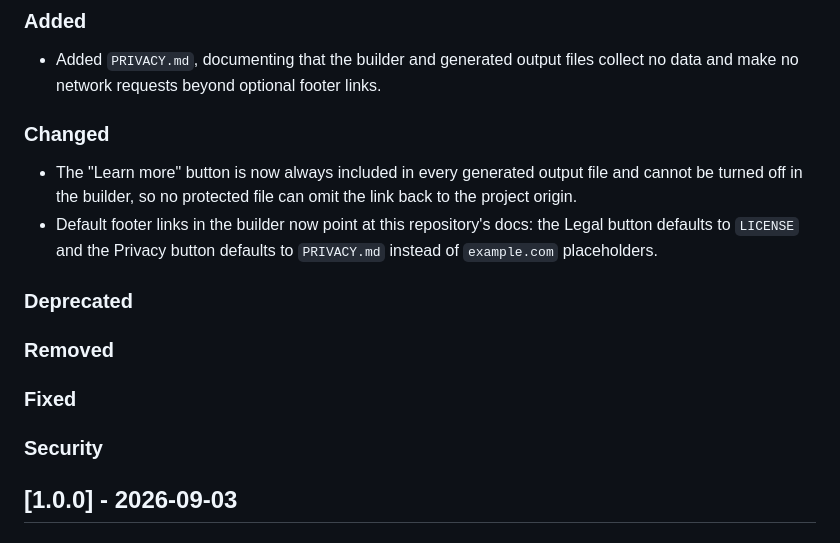
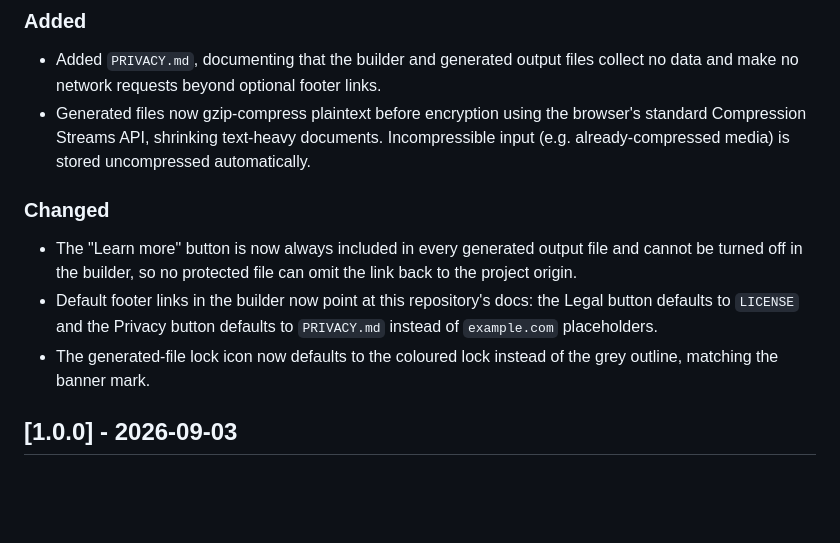
Before and after one commit to Kinsman4249/nonce-in-a-file, a Markdown page: CHANGELOG.md, the part around one of its changes. Rendered like a GitHub page; blank space fills up the shorter version.

Commit message:
release: v1.1.0

```diff
--- a/CHANGELOG.md
+++ b/CHANGELOG.md
@@ -10,19 +12,13 @@ and this project adheres to [Semantic Versioning](https://semver.org/).
 ### Added
 
 - Added `PRIVACY.md`, documenting that the builder and generated output files collect no data and make no network requests beyond optional footer links.
+- Generated files now gzip-compress plaintext before encryption using the browser's standard Compression Streams API, shrinking text-heavy documents. Incompressible input (e.g. already-compressed media) is stored uncompressed automatically.
 
 ### Changed
 
 - The "Learn more" button is now always included in every generated output file and cannot be turned off in the builder, so no protected file can omit the link back to the project origin.
 - Default footer links in the builder now point at this repository's docs: the Legal button defaults to `LICENSE` and the Privacy button defaults to `PRIVACY.md` instead of `example.com` placeholders.
-
-### Deprecated
-
-### Removed
-
-### Fixed
-
-### Security
+- The generated-file lock icon now defaults to the coloured lock instead of the grey outline, matching the banner mark.
 
 ## [1.0.0] - 2026-09-03
 
```
Also changed, not shown: other parts of CHANGELOG.md (+2 -0 lines).
